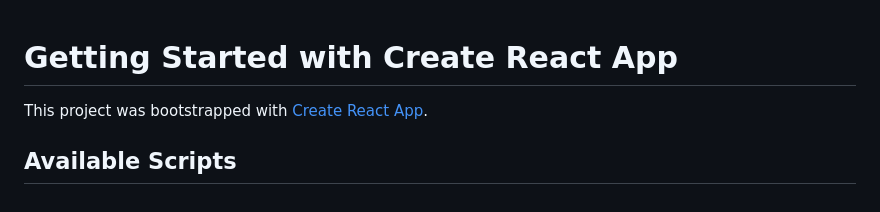
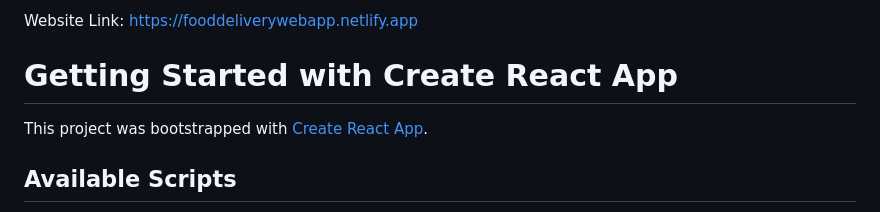
Before and after one commit to Sirishagosula/Fooddeliveryapplication, a Markdown page: README.md, the part around the change. GitHub-like rendering.

```diff
--- a/README.md
+++ b/README.md
@@ -1,3 +1,5 @@
+Website Link: https://fooddeliverywebapp.netlify.app
+
 # Getting Started with Create React App
 
 This project was bootstrapped with [Create React App](https://github.com/facebook/create-react-app).
```
